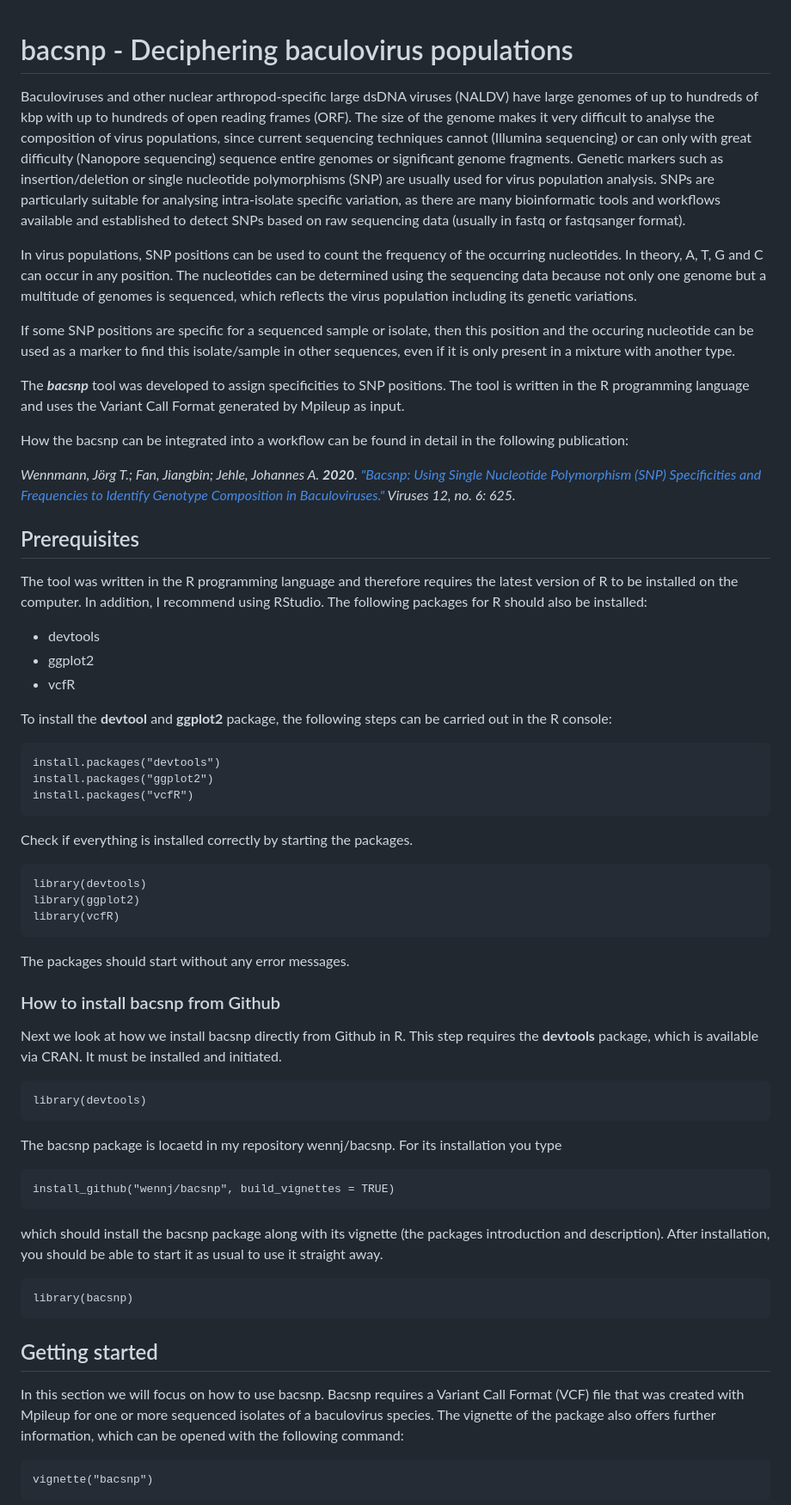
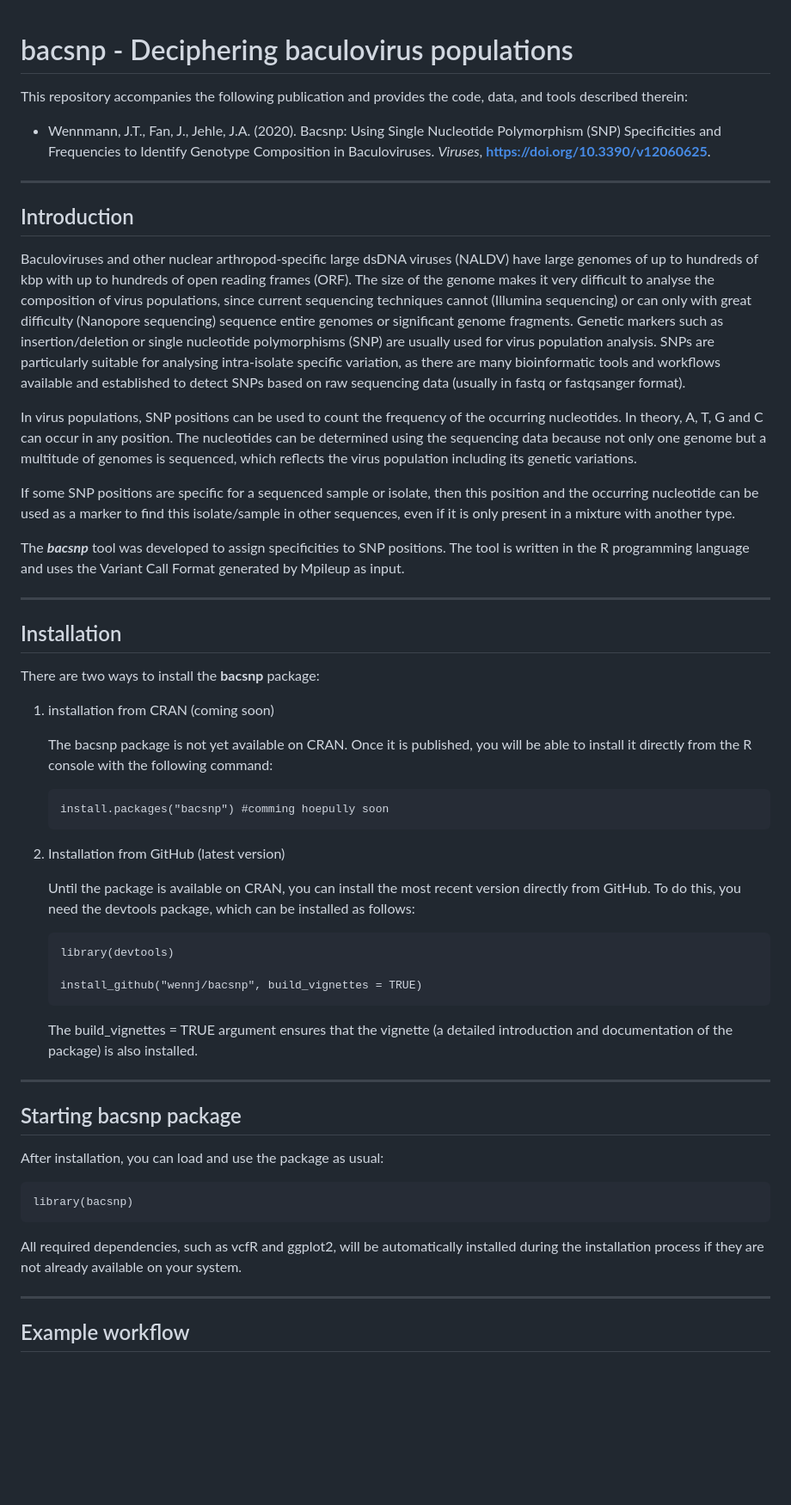
Before and after one commit to wennj/bacsnp, a Markdown page: README.md, the part around one of its changes. Shown at 86% size. Drawn GitHub-style; blank space fills up the shorter version.

````diff
--- a/README.md
+++ b/README.md
@@ -1,68 +1,60 @@
 # bacsnp - Deciphering baculovirus populations
+
+This repository accompanies the following publication and provides the code, data, and tools described therein:
+
+-   Wennmann, J.T., Fan, J., Jehle, J.A. (2020). Bacsnp: Using Single Nucleotide Polymorphism (SNP) Specificities and Frequencies to Identify Genotype Composition in Baculoviruses. *Viruses*, [**https://doi.org/10.3390/v12060625**](https://doi.org/10.3390/v12060625).
+
+------------------------------------------------------------------------
+
+## Introduction
 
 Baculoviruses and other nuclear arthropod-specific large dsDNA viruses (NALDV) have large genomes of up to hundreds of kbp with up to hundreds of open reading frames (ORF). The size of the genome makes it very difficult to analyse the composition of virus populations, since current sequencing techniques cannot (Illumina sequencing) or can only with great difficulty (Nanopore sequencing) sequence entire genomes or significant genome fragments. Genetic markers such as insertion/deletion or single nucleotide polymorphisms (SNP) are usually used for virus population analysis. SNPs are particularly suitable for analysing intra-isolate specific variation, as there are many bioinformatic tools and workflows available and established to detect SNPs based on raw sequencing data (usually in fastq or fastqsanger format).
 
 In virus populations, SNP positions can be used to count the frequency of the occurring nucleotides. In theory, A, T, G and C can occur in any position. The nucleotides can be determined using the sequencing data because not only one genome but a multitude of genomes is sequenced, which reflects the virus population including its genetic variations.
 
-If some SNP positions are specific for a sequenced sample or isolate, then this position and the occuring nucleotide can be used as a marker to find this isolate/sample in other sequences, even if it is only present in a mixture with another type.
+If some SNP positions are specific for a sequenced sample or isolate, then this position and the occurring nucleotide can be used as a marker to find this isolate/sample in other sequences, even if it is only present in a mixture with another type.
 
 The ***bacsnp*** tool was developed to assign specificities to SNP positions. The tool is written in the R programming language and uses the Variant Call Format generated by Mpileup as input.
 
-How the bacsnp can be integrated into a workflow can be found in detail in the following publication:
+------------------------------------------------------------------------
 
-*Wennmann, Jörg T.; Fan, Jiangbin; Jehle, Johannes A. **2020**. ["Bacsnp: Using Single Nucleotide Polymorphism (SNP) Specificities and Frequencies to Identify Genotype Composition in Baculoviruses."](https://www.mdpi.com/1999-4915/12/6/625) Viruses 12, no. 6: 625.*
+## Installation
 
-## Prerequisites
+There are two ways to install the **bacsnp** package:
 
-The tool was written in the R programming language and therefore requires the latest version of R to be installed on the computer. In addition, I recommend using RStudio. The following packages for R should also be installed:
+1.  installation from CRAN (coming soon)
 
--   devtools
--   ggplot2
--   vcfR
+    The bacsnp package is not yet available on CRAN. Once it is published, you will be able to install it directly from the R console with the following command:
 
-To install the **devtool** and **ggplot2** package, the following steps can be carried out in the R console:
+    ```{r}
+    install.packages("bacsnp") #comming hoepully soon
+    ```
 
-```
-install.packages("devtools")
-install.packages("ggplot2")
-install.packages("vcfR")
-```
+2.  Installation from GitHub (latest version)
 
-Check if everything is installed correctly by starting the packages.
+    Until the package is available on CRAN, you can install the most recent version directly from GitHub. To do this, you need the devtools package, which can be installed as follows:
 
-```
-library(devtools)
-library(ggplot2)
-library(vcfR)
-```
+    ```{r}
+    library(devtools)
 
-The packages should start without any error messages.
+    install_github("wennj/bacsnp", build_vignettes = TRUE)
+    ```
 
-### How to install bacsnp from Github
+    The build_vignettes = TRUE argument ensures that the vignette (a detailed introduction and documentation of the package) is also installed.
 
-Next we look at how we install bacsnp directly from Github in R. This step requires the **devtools** package, which is available via CRAN. It must be installed and initiated.
+------------------------------------------------------------------------
 
-```
-library(devtools)
-```
+## Starting bacsnp package
 
-The bacsnp package is locaetd in my repository wennj/bacsnp. For its installation you type
+After installation, you can load and use the package as usual:
 
-```
-install_github("wennj/bacsnp", build_vignettes = TRUE)
-```
-
-which should install the bacsnp package along with its vignette (the packages introduction and description). After installation, you should be able to start it as usual to use it straight away.
-
-```
+```{r}
 library(bacsnp)
 ```
 
-## Getting started
+All required dependencies, such as vcfR and ggplot2, will be automatically installed during the installation process if they are not already available on your system.
 
-In this section we will focus on how to use bacsnp. Bacsnp requires a Variant Call Format (VCF) file that was created with Mpileup for one or more sequenced isolates of a baculovirus species. The vignette of the package also offers further information, which can be opened with the following command:
+------------------------------------------------------------------------
 
-```
-vignette("bacsnp")
-```
+## Example workflow
 
````
Also changed, not shown: other parts of README.md (+1 -33 lines).
